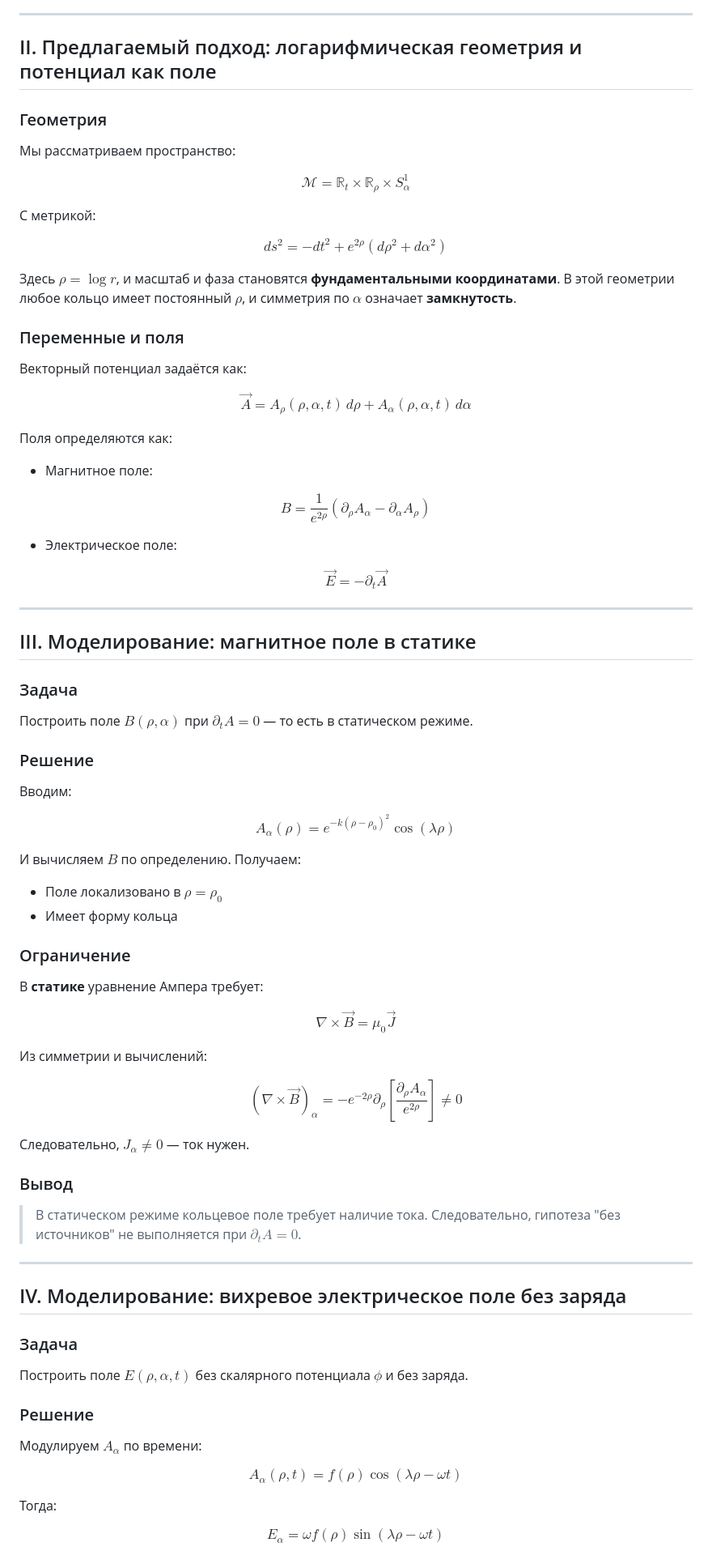
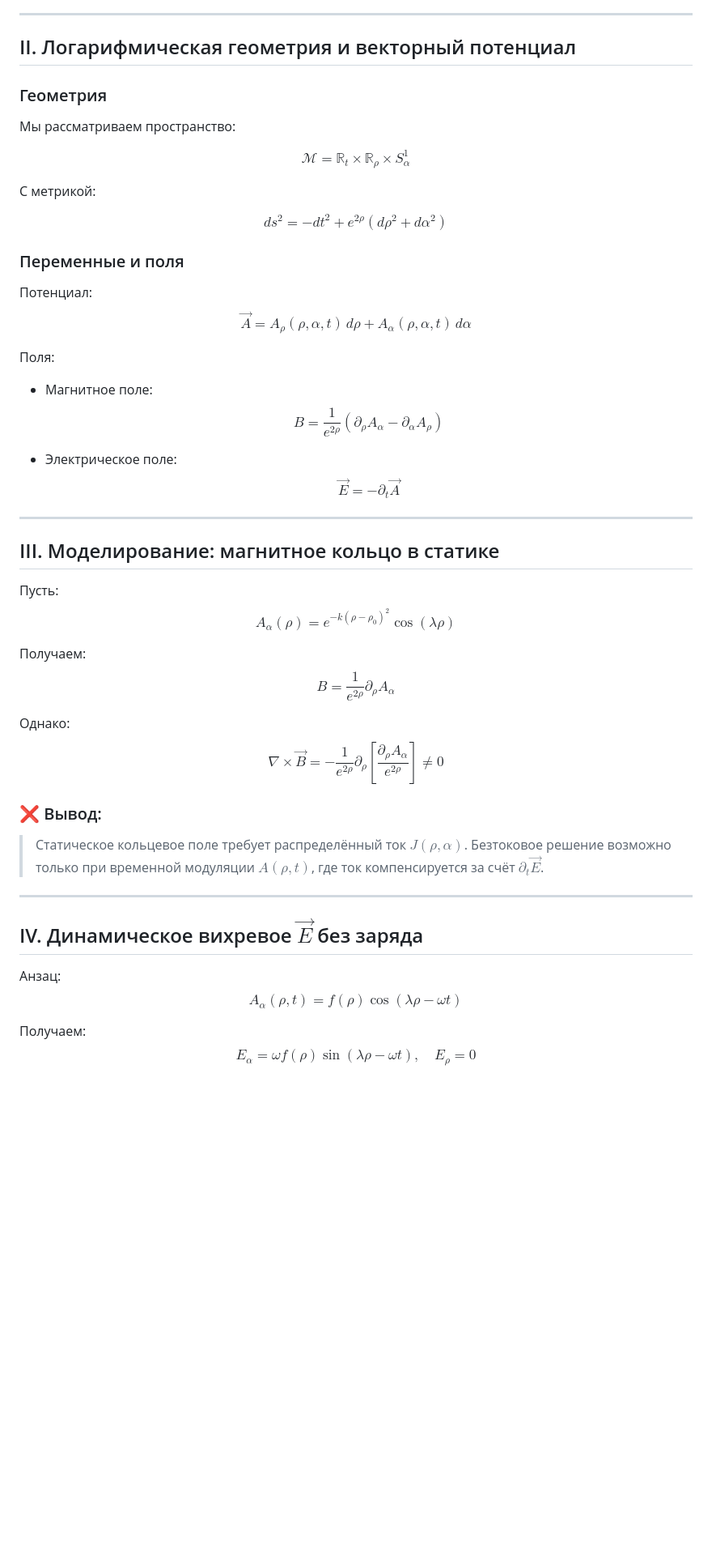
Before and after one commit to dimaq12/PhaseFieldTheory, a Markdown page: emfields.md, the part around one of its changes. Shown at 81% size. Rendered like a GitHub page; blank space fills up the shorter version.

```diff
--- a/emfields.md
+++ b/emfields.md
@@ -40,7 +39,7 @@
 
 ---
 
-## II. Предлагаемый подход: логарифмическая геометрия и потенциал как поле
+## II. Логарифмическая геометрия и векторный потенциал
 
 ### Геометрия
 
@@ -56,90 +55,59 @@ $$
 ds^2 = -dt^2 + e^{2\rho}(d\rho^2 + d\alpha^2)
 $$
 
-Здесь $\rho = \log r$, и масштаб и фаза становятся **фундаментальными координатами**. В этой геометрии любое кольцо имеет постоянный $\rho$, и симметрия по $\alpha$ означает **замкнутость**.
-
 ### Переменные и поля
 
-Векторный потенциал задаётся как:
-
+Потенциал:
 $$
 \vec{A} = A_\rho(\rho, \alpha, t)\, d\rho + A_\alpha(\rho, \alpha, t)\, d\alpha
 $$
 
-Поля определяются как:
+Поля:
 
 - Магнитное поле:
-
 $$
 B = \frac{1}{e^{2\rho}}(\partial_\rho A_\alpha - \partial_\alpha A_\rho)
 $$
 
 - Электрическое поле:
-
 $$
 \vec{E} = -\partial_t \vec{A}
 $$
 
 ---
 
-## III. Моделирование: магнитное поле в статике
+## III. Моделирование: магнитное кольцо в статике
 
-### Задача
-
-Построить поле $B(\rho, \alpha)$ при $\partial_t A = 0$ — то есть в статическом режиме.
-
-### Решение
-
-Вводим:
-
+Пусть:
 $$
 A_\alpha(\rho) = e^{-k(\rho - \rho_0)^2} \cos(\lambda \rho)
 $$
 
-И вычисляем $B$ по определению. Получаем:
-
-- Поле локализовано в $\rho = \rho_0$
-- Имеет форму кольца
-
-### Ограничение
-
-В **статике** уравнение Ампера требует:
-
+Получаем:
 $$
-\nabla \times \vec{B} = \mu_0 \vec{J}
+B = \frac{1}{e^{2\rho}}\partial_\rho A_\alpha
 $$
 
-Из симметрии и вычислений:
-
+Однако:
 $$
-(\nabla \times \vec{B})_\alpha = -e^{-2\rho} \partial_\rho\left[\frac{\partial_\rho A_\alpha}{e^{2\rho}}\right] \ne 0
+\nabla \times \vec{B} = -\frac{1}{e^{2\rho}} \partial_\rho \left[\frac{\partial_\rho A_\alpha}{e^{2\rho}}\right] \neq 0
 $$
 
-Следовательно, **$J_\alpha \ne 0$** — ток нужен.
+### ❌ Вывод:
 
-### Вывод
-
-> В статическом режиме кольцевое поле требует наличие тока. Следовательно, гипотеза "без источников" не выполняется при $\partial_t A = 0$.
+> Статическое кольцевое поле требует распределённый ток $J(\rho,\alpha)$. Безтоковое решение возможно только при временной модуляции $A(\rho,t)$, где ток компенсируется за счёт $\partial_t \vec{E}$.
 
 ---
 
-## IV. Моделирование: вихревое электрическое поле без заряда
+## IV. Динамическое вихревое $\vec{E}$ без заряда
 
-### Задача
-
-Построить поле $E(\rho, \alpha, t)$ без скалярного потенциала $\phi$ и без заряда.
-
-### Решение
-
-Модулируем $A_\alpha$ по времени:
-
+Анзац:
 $$
-A_\alpha(\rho, t) = f(\rho) \cos(\lambda \rho - \omega t)
+A_\alpha(\rho,t) = f(\rho) \cos(\lambda \rho - \omega t)
 $$
 
-Тогда:
-
+Получаем:
 $$
-E_\alpha = \omega f(\rho) \sin(\lambda \rho - \omega t)
+E_\alpha = \omega f(\rho) \sin(\lambda \rho - \omega t), \quad E_\rho = 0
 $$
 
```
Also changed, not shown: other parts of emfields.md (+33 -64 lines).
